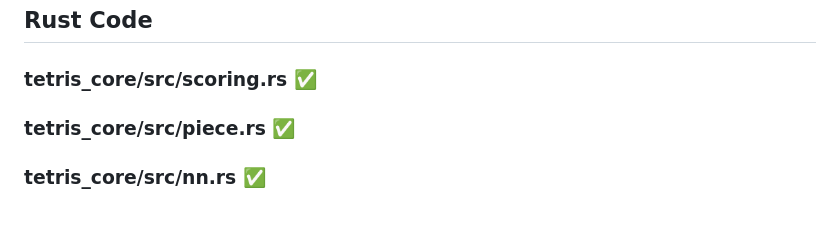
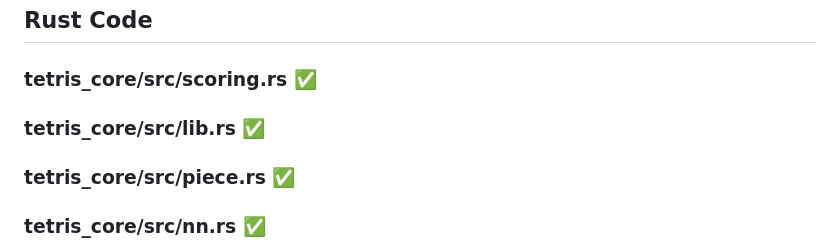
Before and after one commit to hojmax/tetris-mcts, a Markdown page: docs/NEXT_STEPS.md, the part around the change. Rendered like a GitHub page; blank space fills up the shorter version.

```diff
--- a/docs/NEXT_STEPS.md
+++ b/docs/NEXT_STEPS.md
@@ -42,6 +42,8 @@ In progress: 🟨
 ## Rust Code
 
 ### tetris_core/src/scoring.rs ✅
+
+### tetris_core/src/lib.rs ✅
 
 ### tetris_core/src/piece.rs ✅
 
```
